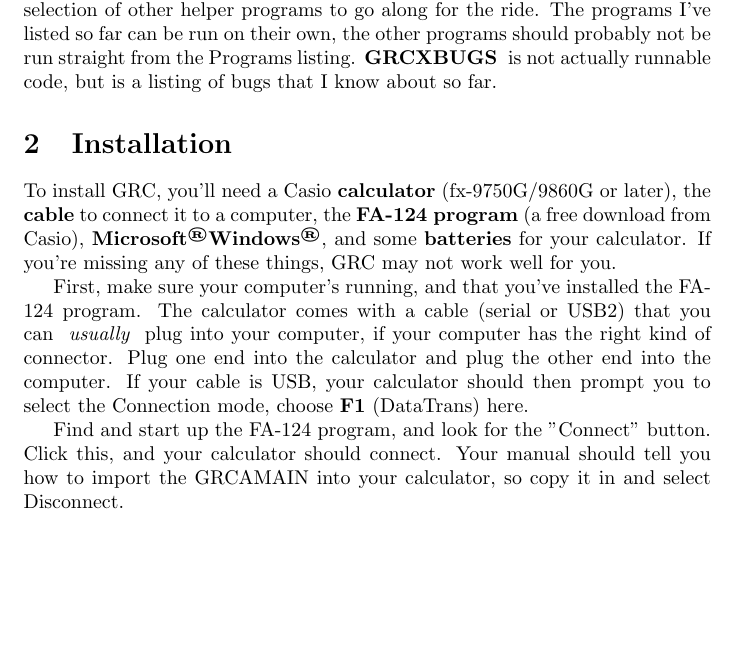
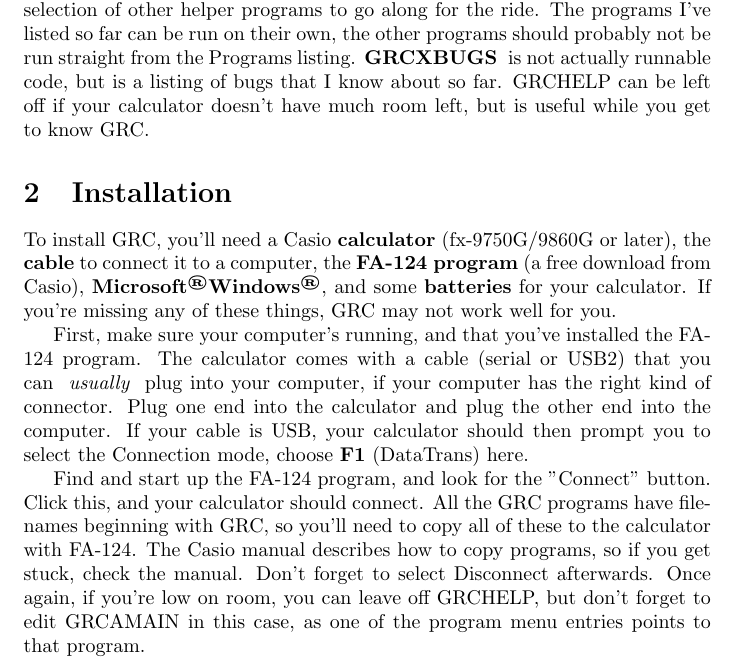
Before and after one commit to brickviking/grc4calc, a LaTeX document (doc/Help_for_Grocery_Program.tex): part of page 1 of 3, cut so that both start at the same text, the shorter picture padded with empty space. Compiled offline with pdfLaTeX.

Commit message:
Slightly expanded on installation instructions.

```diff
--- a/doc/Help_for_Grocery_Program.tex
+++ b/doc/Help_for_Grocery_Program.tex
@@ -29,7 +29,8 @@ to help manage the grocery totals each time you go shopping. The collection incl
 (the main program), {\bf GRCBTN} (initial screen creation), {\bf GRCHELP} (the help screens), {\bf GRCLIST},
 and a small selection of other helper programs to go along for the ride. The programs I've listed so far
 can be run on their own, the other programs should probably not be run straight from the Programs listing.
-{\bf GRCXBUGS } is not actually runnable code, but is a listing of bugs that I know about so far.
+{\bf GRCXBUGS } is not actually runnable code, but is a listing of bugs that I know about so far. GRCHELP can be
+left off if your calculator doesn't have much room left, but is useful while you get to know GRC.
 
 
 % Installation
@@ -49,11 +50,11 @@ should then prompt you to select the Connection mode, choose {\bf F1} (DataTrans
 Find and start up the FA-124 program, and look for the "Connect" button. Click this, and
 your calculator should connect.
 % Need pretty picture of FA-124 with connected calculator
-Your manual should tell you how to import the GRCAMAIN into your calculator, so copy it in
-and select Disconnect.
 % Need better noob-friendly instructions for importing GRCAMAIN.g1m
+All the GRC programs have filenames beginning with GRC, so you'll need to copy all of these to the calculator with FA-124. The Casio manual
+describes how to copy programs, so if you get stuck, check the manual. Don't forget to select Disconnect afterwards. Once again, if you're low
+on room, you can leave off GRCHELP, but don't forget to edit GRCAMAIN in this case, as one of the program menu entries points to that program.
 
-% Don't forget to disconnect
 
 % Main
 \section{Starting}
```
